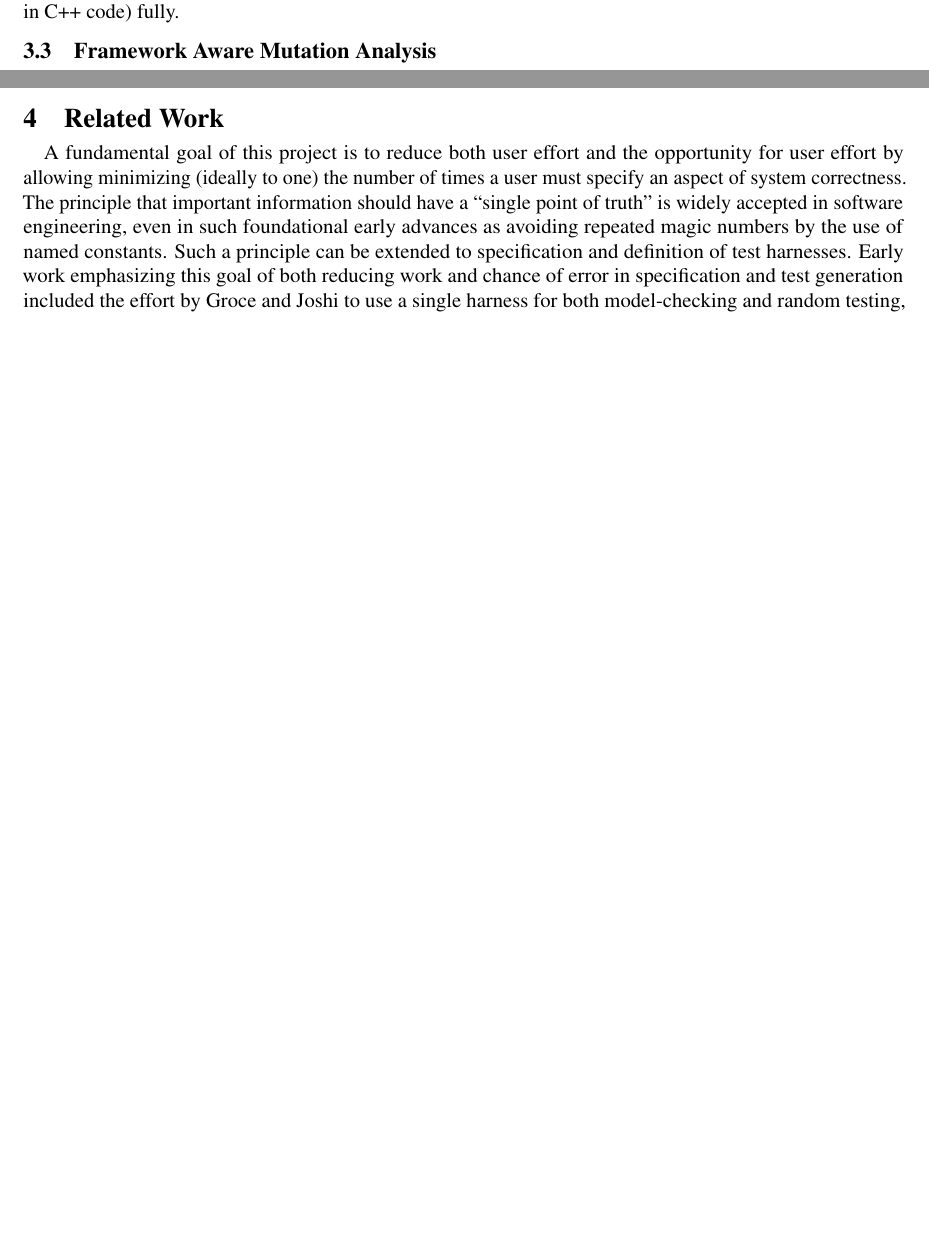
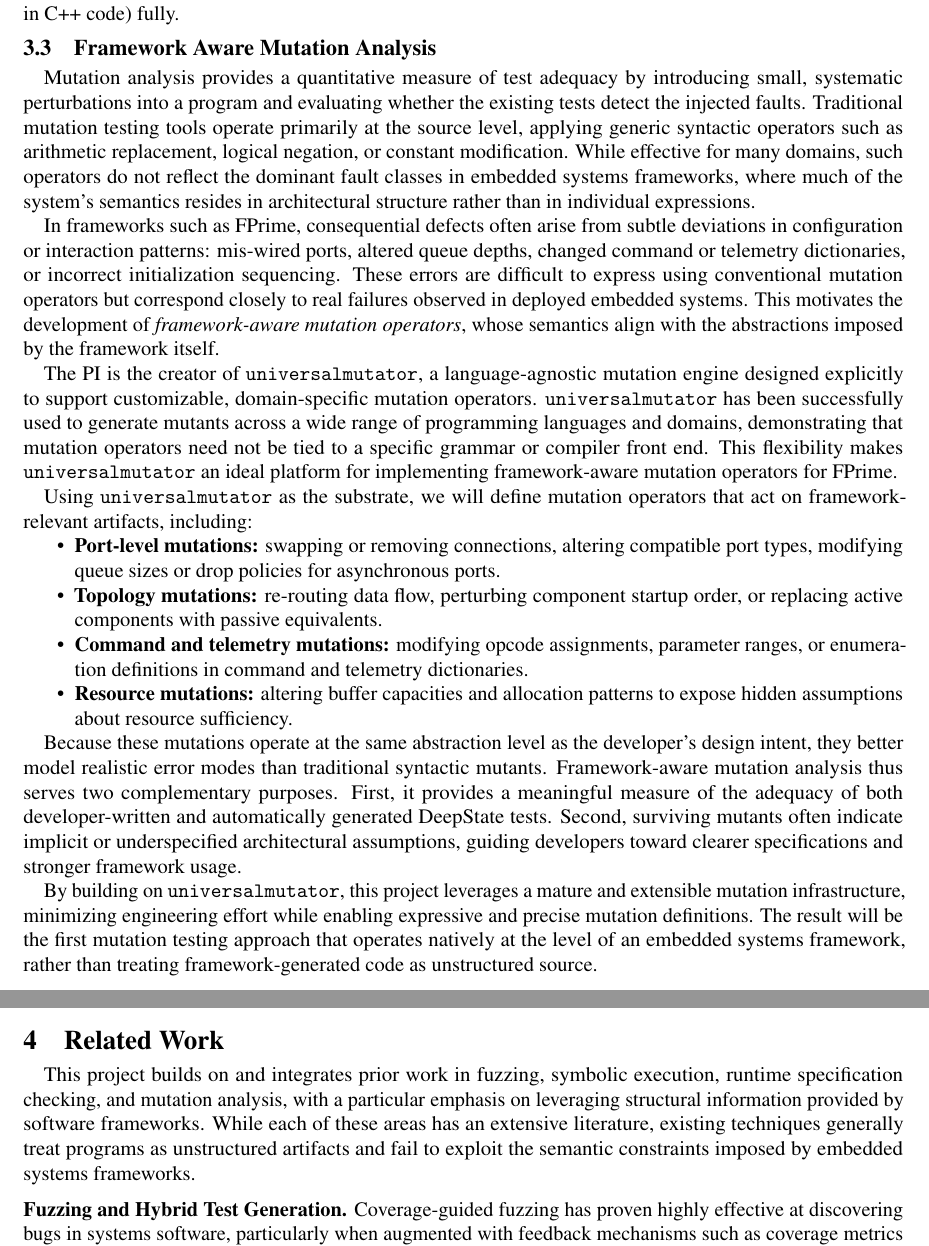
Before and after one commit to agroce/nsffprime, a LaTeX document (main.tex, which reads mutation.tex, related.tex): two parts of pages 11 and 12 of 15 before the commit and two parts of pages 11 and 13 of 16 after it, joined at a grey line, cut so that both start at the same text, the shorter picture padded with empty space. Compiled offline with pdfLaTeX.

Commit message:
getting close to ship quality

```diff
--- a/mutation.tex
+++ b/mutation.tex
@@ -0,0 +1,48 @@
+
+Mutation analysis provides a quantitative measure of test adequacy by introducing small, systematic
+perturbations into a program and evaluating whether the existing tests detect the injected faults.
+Traditional mutation testing tools operate primarily at the source level, applying generic syntactic
+operators such as arithmetic replacement, logical negation, or constant modification. While effective
+for many domains, such operators do not reflect the dominant fault classes in embedded systems
+frameworks, where much of the system’s semantics resides in architectural structure rather than in
+individual expressions.
+
+In frameworks such as FPrime, consequential defects often arise from subtle deviations in
+configuration or interaction patterns: mis-wired ports, altered queue depths, changed command or
+telemetry dictionaries, or incorrect initialization sequencing. These errors are difficult to express
+using conventional mutation operators but correspond closely to real failures observed in deployed
+embedded systems. This motivates the development of \emph{framework-aware mutation operators},
+whose semantics align with the abstractions imposed by the framework itself.
+
+The PI is the creator of \texttt{universalmutator}, a language-agnostic mutation engine designed
+explicitly to support customizable, domain-specific mutation operators. \texttt{universalmutator}
+has been successfully used to generate mutants across a wide range of programming languages and
+domains, demonstrating that mutation operators need not be tied to a specific grammar or compiler
+front end. This flexibility makes \texttt{universalmutator} an ideal platform for implementing
+framework-aware mutation operators for FPrime.
+
+Using \texttt{universalmutator} as the substrate, we will define mutation operators that act on
+framework-relevant artifacts, including:
+\begin{itemize}
+  \item \textbf{Port-level mutations:} swapping or removing connections, altering compatible port
+        types, modifying queue sizes or drop policies for asynchronous ports.
+  \item \textbf{Topology mutations:} re-routing data flow, perturbing component startup order, or
+        replacing active components with passive equivalents.
+  \item \textbf{Command and telemetry mutations:} modifying opcode assignments, parameter ranges,
+        or enumeration definitions in command and telemetry dictionaries.
+  \item \textbf{Resource mutations:} altering buffer capacities and allocation patterns to expose
+        hidden assumptions about resource sufficiency.
+\end{itemize}
+
+Because these mutations operate at the same abstraction level as the developer’s design intent, they
+better model realistic error modes than traditional syntactic mutants. Framework-aware mutation
+analysis thus serves two complementary purposes. First, it provides a meaningful measure of the
+adequacy of both developer-written and automatically generated DeepState tests. Second, surviving
+mutants often indicate implicit or underspecified architectural assumptions, guiding developers
+toward clearer specifications and stronger framework usage.
+
+By building on \texttt{universalmutator}, this project leverages a mature and extensible mutation
+infrastructure, minimizing engineering effort while enabling expressive and precise mutation
+definitions. The result will be the first mutation testing approach that operates natively at the level
+of an embedded systems framework, rather than treating framework-generated code as unstructured
+source.
--- a/related.tex
+++ b/related.tex
@@ -1,14 +1,7 @@
 \section{Related Work}
 
-A fundamental goal of this project is to reduce both user effort and
-the opportunity for user effort by allowing minimizing (ideally to
-one) the number of times a user must specify an aspect of system
-correctness.  The principle that important information should have a
-``single point of truth'' is widely accepted in software engineering,
-even in such foundational early advances as avoiding repeated magic
-numbers by the use of named constants.  Such a principle can be
-extended to specification and definition of test harnesses.  Early
-work emphasizing this goal of both reducing work and chance of error
-in specification and test generation included the effort by Groce and
-Joshi to use a single harness for both model-checking and random
-testing, in the verification of the Mars Science Laboratory's file
+This project builds on and integrates prior work in fuzzing, symbolic execution, runtime specification
+checking, and mutation analysis, with a particular emphasis on leveraging structural information provided
+by software frameworks. While each of these areas has an extensive literature, existing techniques
+generally treat programs as unstructured artifacts and fail to exploit the semantic constraints imposed
+by embedded systems frameworks.
@@ -26 +8,4 @@ timed-automata model and to connect the primarily static and dynamic approaches.
 
+\paragraph{Fuzzing and Hybrid Test Generation.}
+Coverage-guided fuzzing has proven highly effective at discovering bugs in systems software, particularly
+when augmented with feedback mechanisms such as coverage metrics and path prioritization
```
Also changed, not shown: related.tex (91 more changed lines).
